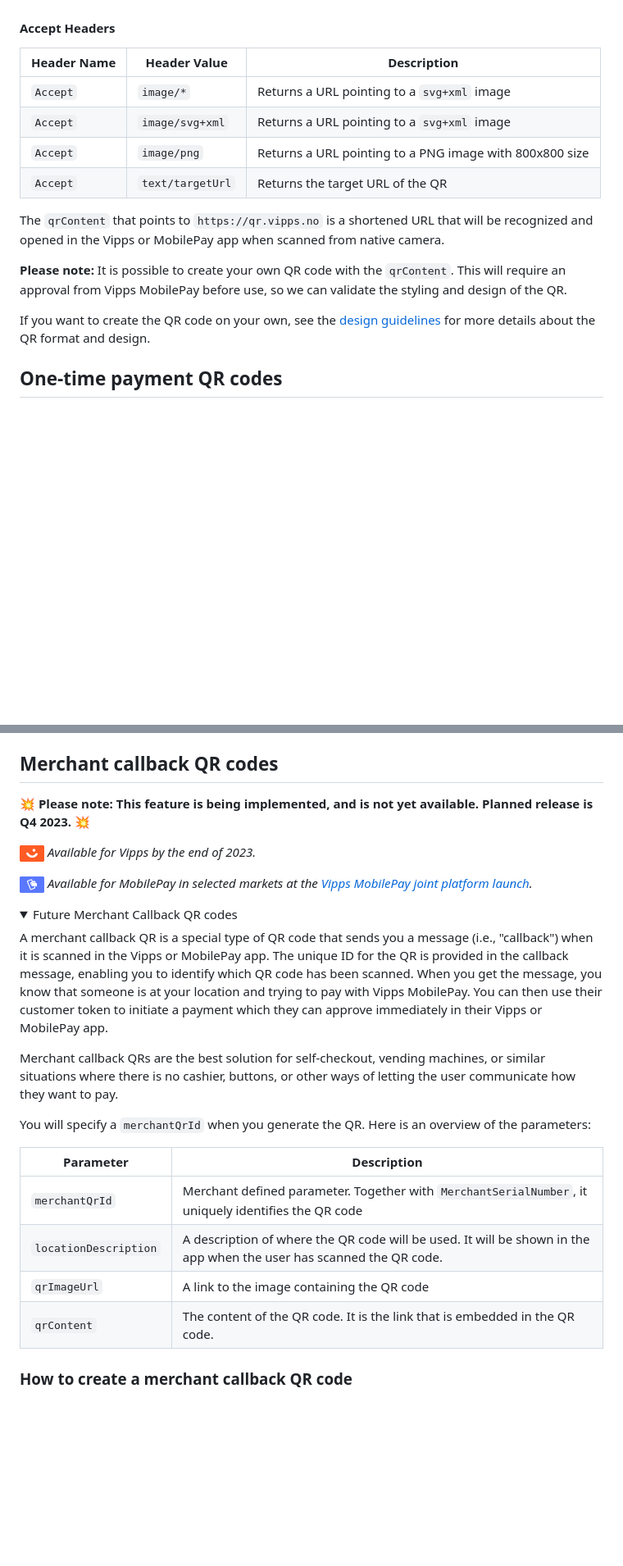
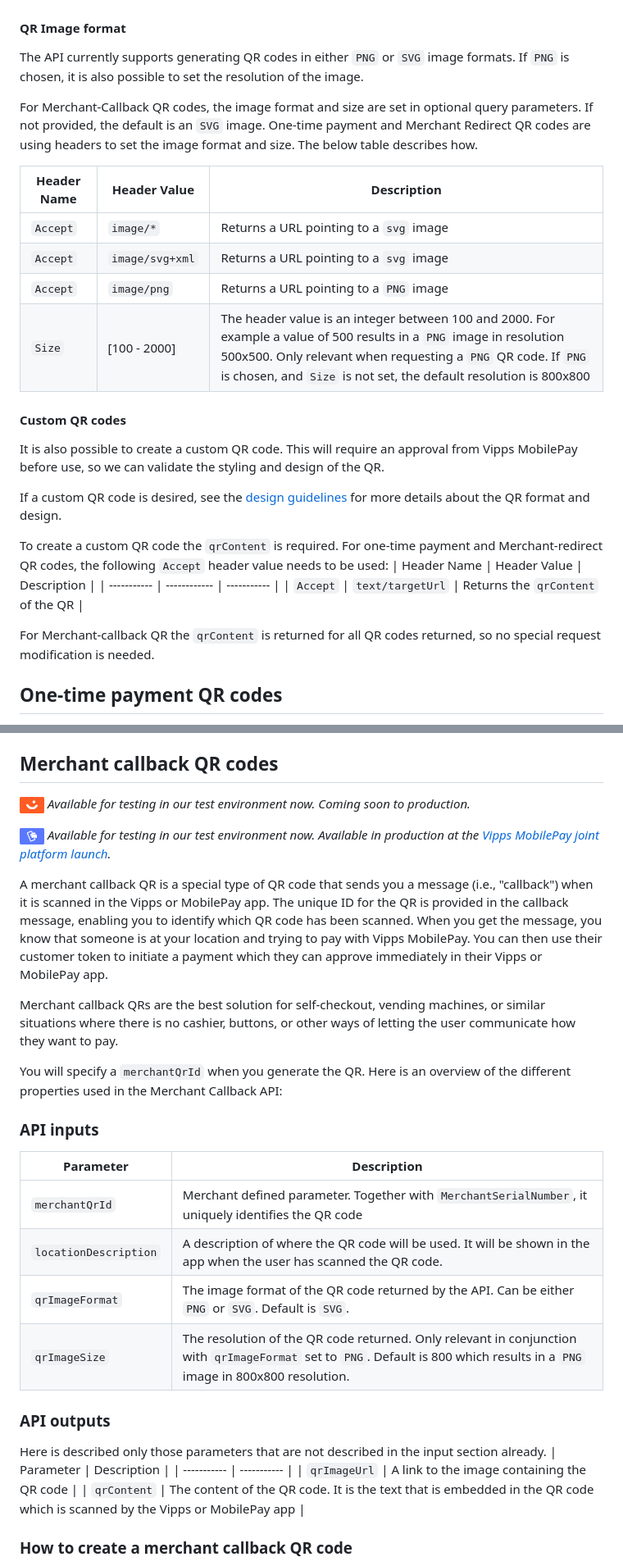
Before and after one commit to vippsas/vipps-qr-api, a Markdown page: qr-api-guide.md, 2 parts joined by grey strips. Shown at 82% size. Drawn GitHub-style; folded sections open; blank space fills up the shorter version.

```diff
--- a/qr-api-guide.md
+++ b/qr-api-guide.md
@@ -71,25 +71,34 @@ Below is an example merchant redirect QR:
 
 !["Demo"](images/demo-qr.png)
 
-#### Accept Headers
+#### QR Image format
+The API currently supports generating QR codes in either `PNG` or `SVG` image formats. If `PNG` is chosen, it is also possible to set the resolution of the image.
+
+For Merchant-Callback QR codes, the image format and size are set in optional query parameters. If not provided, the default is an `SVG` image.
+One-time payment and Merchant Redirect QR codes are using headers to set the image format and size. The below table describes how.
 
 | Header Name | Header Value | Description |
 | ----------- | ------------ | ----------- |
-| `Accept` | `image/*` | Returns a URL pointing to a `svg+xml` image |
-| `Accept` | `image/svg+xml` | Returns a URL pointing to a `svg+xml` image |
-| `Accept` | `image/png` | Returns a URL pointing to a PNG image with 800x800 size |
-| `Accept` | `text/targetUrl` | Returns the target URL of the QR |
+| `Accept` | `image/*` | Returns a URL pointing to a `svg` image |
+| `Accept` | `image/svg+xml` | Returns a URL pointing to a `svg` image |
+| `Accept` | `image/png` | Returns a URL pointing to a `PNG` image |
+| `Size` | [100 - 2000] | The header value is an integer between 100 and 2000. For example a value of 500 results in a `PNG` image in resolution 500x500. Only relevant when requesting a `PNG` QR code. If `PNG` is chosen, and `Size` is not set, the default resolution is 800x800 |
 
-The `qrContent` that points to `https://qr.vipps.no` is a shortened URL
-that will be recognized and opened in the Vipps or MobilePay app when scanned from native camera.
+#### Custom QR codes
+It is also possible to create a custom QR code.
+This will require an approval from Vipps MobilePay before use, so we can validate the styling and design of the QR.
 
-**Please note:** It is possible to create your own QR code with the `qrContent`.
-This will require an approval from Vipps MobilePay before use, so we can validate
-the styling and design of the QR.
-
-If you want to create the QR code on your own, see the
+If a custom QR code is desired, see the
 [design guidelines](https://developer.vippsmobilepay.com/docs/design-guidelines#vipps-custom-qr-code)
 for more details about the QR format and design.
+
+To create a custom QR code the `qrContent` is required.
+For one-time payment and Merchant-redirect QR codes, the following `Accept` header value needs to be used:
+| Header Name | Header Value | Description |
+| ----------- | ------------ | ----------- |
+| `Accept` | `text/targetUrl` | Returns the `qrContent` of the QR |
+
+For Merchant-callback QR the `qrContent` is returned for all QR codes returned, so no special request modification is needed.
 
 ## One-time payment QR codes
 
@@ -313,15 +322,9 @@ Tip: If you want the same QR in different formats, perform `GET` calls on the sa
 
 ## Merchant callback QR codes
 
-💥 **Please note: This feature is being implemented, and is not yet available. Planned release is Q4 2023.** 💥
+![Vipps](./images/vipps.png) *Available for testing in our test environment now. Coming soon to production.*
 
-![Vipps](./images/vipps.png) *Available for Vipps by the end of 2023.*
-
-![MobilePay](./images/mp.png) *Available for MobilePay in selected markets at the [Vipps MobilePay joint platform launch](https://www.vippsmobilepay.com/about).*
-
-<details>
-<summary>Future Merchant Callback QR codes</summary>
-<div>
+![MobilePay](./images/mp.png) *Available for testing in our test environment now. Available in production at the [Vipps MobilePay joint platform launch](https://www.vippsmobilepay.com/about).*
 
 A merchant callback QR is a special type of QR code that sends you a message (i.e., "callback") when it is scanned in the Vipps or MobilePay app.
 The unique ID for the QR is provided in the callback message, enabling you to identify which QR code has been scanned.
@@ -331,14 +334,23 @@ You can then use their customer token to initiate a payment which they can appro
 Merchant callback QRs are the best solution for self-checkout, vending machines, or similar situations where there is no cashier, buttons, or other ways of letting the user communicate how they want to pay.
 
 You will specify a `merchantQrId` when you generate the QR.
-Here is an overview of the parameters:
+Here is an overview of the different properties used in the Merchant Callback API:
+
+### API inputs
 
 | Parameter | Description |
 | ----------- | ----------- |
 | `merchantQrId` | Merchant defined parameter. Together with `MerchantSerialNumber`, it uniquely identifies the QR code |
 | `locationDescription` | A description of where the QR code will be used. It will be shown in the app when the user has scanned the QR code. |
+| `qrImageFormat` | The image format of the QR code returned by the API. Can be either `PNG` or `SVG`. Default is `SVG`. |
+| `qrImageSize` | The resolution of the QR code returned. Only relevant in conjunction with `qrImageFormat` set to `PNG`. Default is 800 which results in a `PNG` image in 800x800 resolution. |
+
+### API outputs
+Here is described only those parameters that are not described in the input section already.
+| Parameter | Description |
+| ----------- | ----------- |
 | `qrImageUrl` | A link to the image containing the QR code |
-| `qrContent` | The content of the QR code. It is the link that is embedded in the QR code. |
+| `qrContent` | The content of the QR code. It is the text that is embedded in the QR code which is scanned by the Vipps or MobilePay app |
 
 ### How to create a merchant callback QR code
 
```
Also changed, not shown: other parts of qr-api-guide.md (+6 -9 lines).
